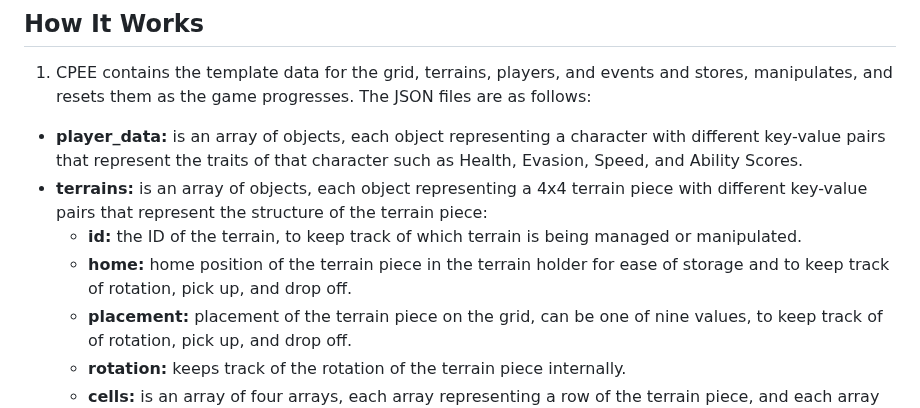
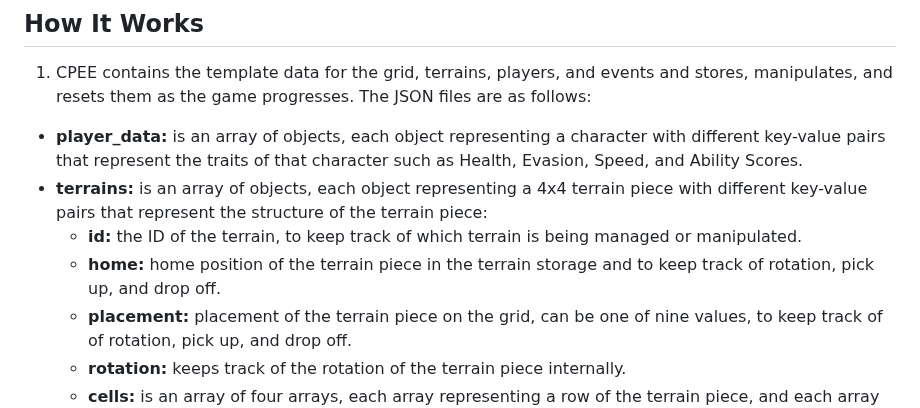
Before and after one commit to iamZackZack/grid-master, a Markdown page: README.md, the part around the change. GitHub-like rendering.

```diff
--- a/README.md
+++ b/README.md
@@ -79,7 +79,7 @@ grid-master/
   * **player_data:** is an array of objects, each object representing a character with different key-value pairs that represent the traits of that character such as Health, Evasion, Speed, and Ability Scores.
   * **terrains:** is an array of objects, each object representing a 4x4 terrain piece with different key-value pairs that represent the structure of the terrain piece:
     * **id:** the ID of the terrain, to keep track of which terrain is being managed or manipulated.
-    * **home:** home position of the terrain piece in the terrain holder for ease of storage and to keep track of rotation, pick up, and drop off.
+    * **home:** home position of the terrain piece in the terrain storage and to keep track of rotation, pick up, and drop off.
     * **placement:** placement of the terrain piece on the grid, can be one of nine values, to keep track of of rotation, pick up, and drop off.
     * **rotation:** keeps track of the rotation of the terrain piece internally.
     * **cells:** is an array of four arrays, each array representing a row of the terrain piece, and each array contaning 4 objects, representing the columns. These objects contain the following key-value pairs:
```
